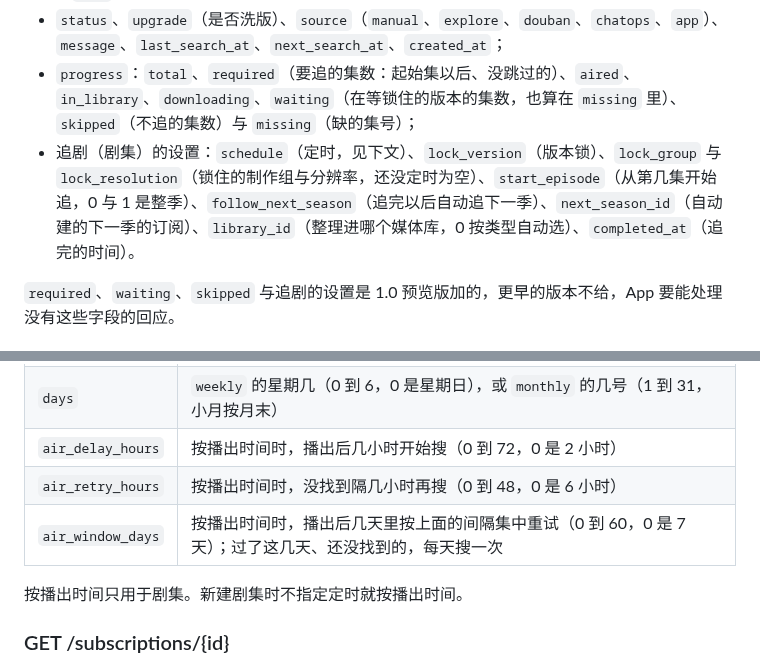
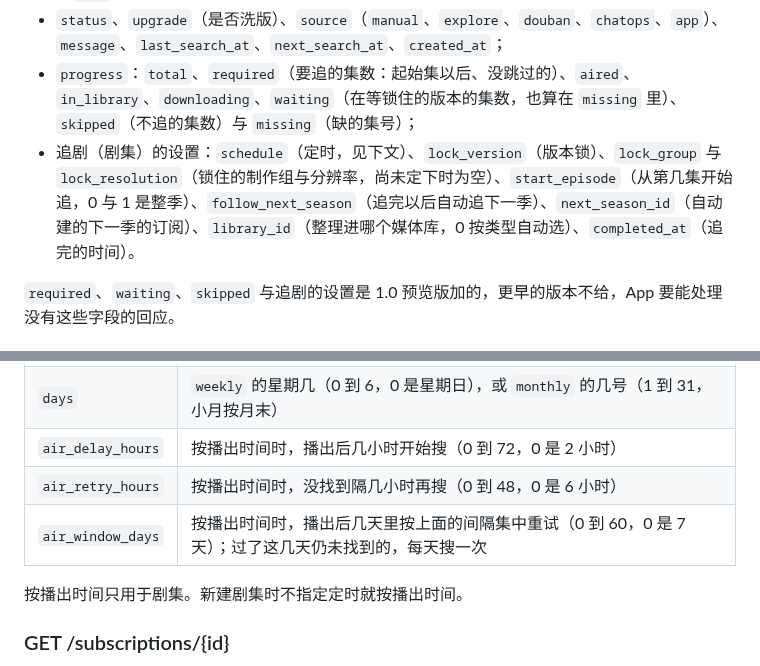
Before and after one commit to sunerpy/pt-tools, a Markdown page: docs/reference/app-api.md, 2 parts joined by grey strips. Rendered like a GitHub page.

```diff
--- a/docs/reference/app-api.md
+++ b/docs/reference/app-api.md
@@ -289,7 +289,7 @@ curl -H "Authorization: Bearer $PTT_TOKEN" https://pt-tools.example.com/api/app/
 - `poster_path`：TMDB 的海报路径，经 `GET /images/tmdb/w342/<去掉开头 / 的路径>` 取图（`w342` 也可以换成下文列出的其他尺寸），见下文；
 - `status`、`upgrade`（是否洗版）、`source`（`manual`、`explore`、`douban`、`chatops`、`app`）、`message`、`last_search_at`、`next_search_at`、`created_at`；
 - `progress`：`total`、`required`（要追的集数：起始集以后、没跳过的）、`aired`、`in_library`、`downloading`、`waiting`（在等锁住的版本的集数，也算在 `missing` 里）、`skipped`（不追的集数）与 `missing`（缺的集号）；
-- 追剧（剧集）的设置：`schedule`（定时，见下文）、`lock_version`（版本锁）、`lock_group` 与 `lock_resolution`（锁住的制作组与分辨率，还没定时为空）、`start_episode`（从第几集开始追，0 与 1 是整季）、`follow_next_season`（追完以后自动追下一季）、`next_season_id`（自动建的下一季的订阅）、`library_id`（整理进哪个媒体库，0 按类型自动选）、`completed_at`（追完的时间）。
+- 追剧（剧集）的设置：`schedule`（定时，见下文）、`lock_version`（版本锁）、`lock_group` 与 `lock_resolution`（锁住的制作组与分辨率，尚未定下时为空）、`start_episode`（从第几集开始追，0 与 1 是整季）、`follow_next_season`（追完以后自动追下一季）、`next_season_id`（自动建的下一季的订阅）、`library_id`（整理进哪个媒体库，0 按类型自动选）、`completed_at`（追完的时间）。
 
 `required`、`waiting`、`skipped` 与追剧的设置是 1.0 预览版加的，更早的版本不给，App 要能处理没有这些字段的回应。
 
@@ -305,7 +305,7 @@ curl -H "Authorization: Bearer $PTT_TOKEN" https://pt-tools.example.com/api/app/
 | `days`            | `weekly` 的星期几（0 到 6，0 是星期日），或 `monthly` 的几号（1 到 31，小月按月末）                                    |
 | `air_delay_hours` | 按播出时间时，播出后几小时开始搜（0 到 72，0 是 2 小时）                                                               |
 | `air_retry_hours` | 按播出时间时，没找到隔几小时再搜（0 到 48，0 是 6 小时）                                                               |
-| `air_window_days` | 按播出时间时，播出后几天里按上面的间隔集中重试（0 到 60，0 是 7 天）；过了这几天、还没找到的，每天搜一次               |
+| `air_window_days` | 按播出时间时，播出后几天里按上面的间隔集中重试（0 到 60，0 是 7 天）；过了这几天仍未找到的，每天搜一次                 |
 
 按播出时间只用于剧集。新建剧集时不指定定时就按播出时间。
 
```
Also changed, not shown: docs/guide/media-subscribe.md (+6 -6 lines), 1 other file.
